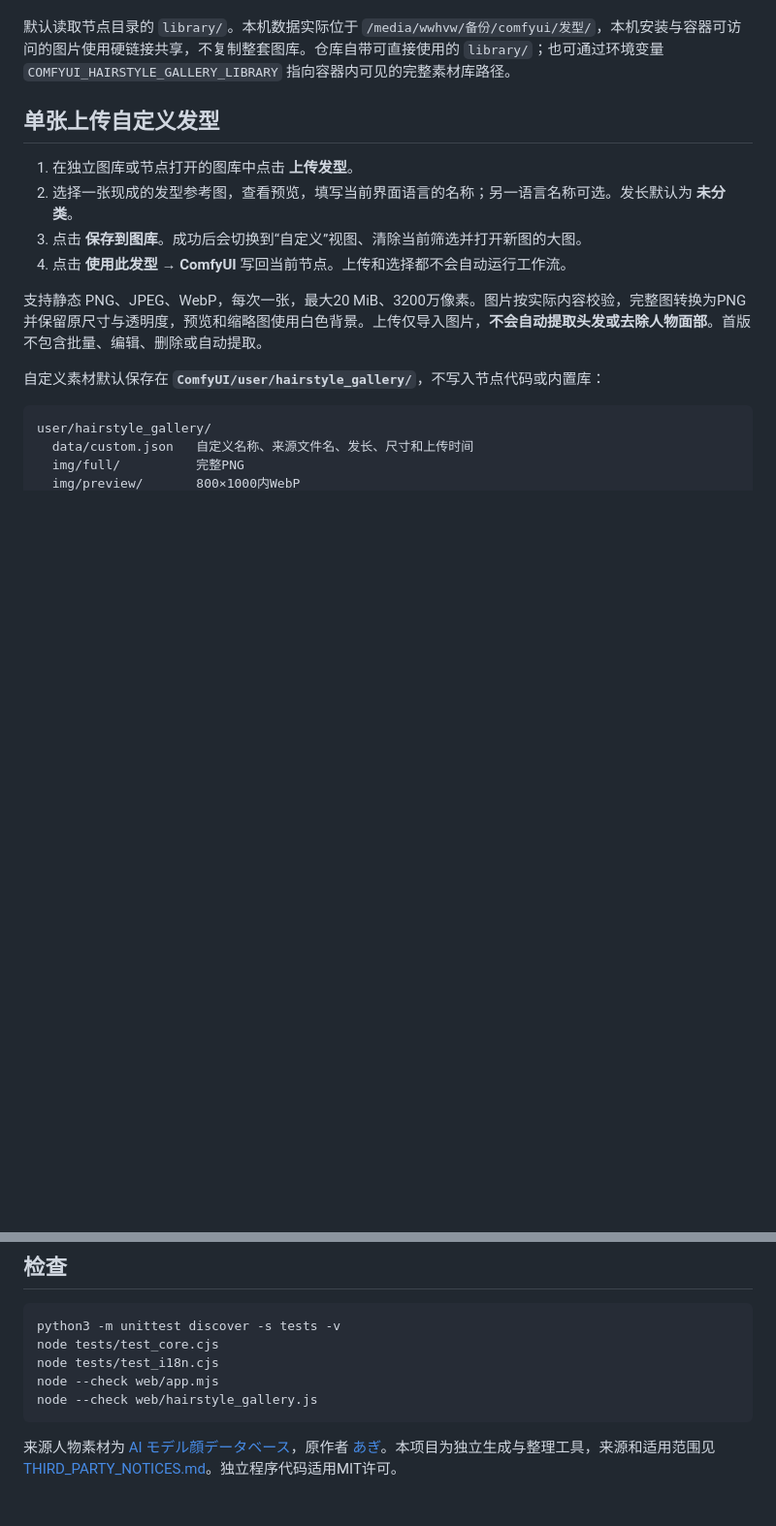
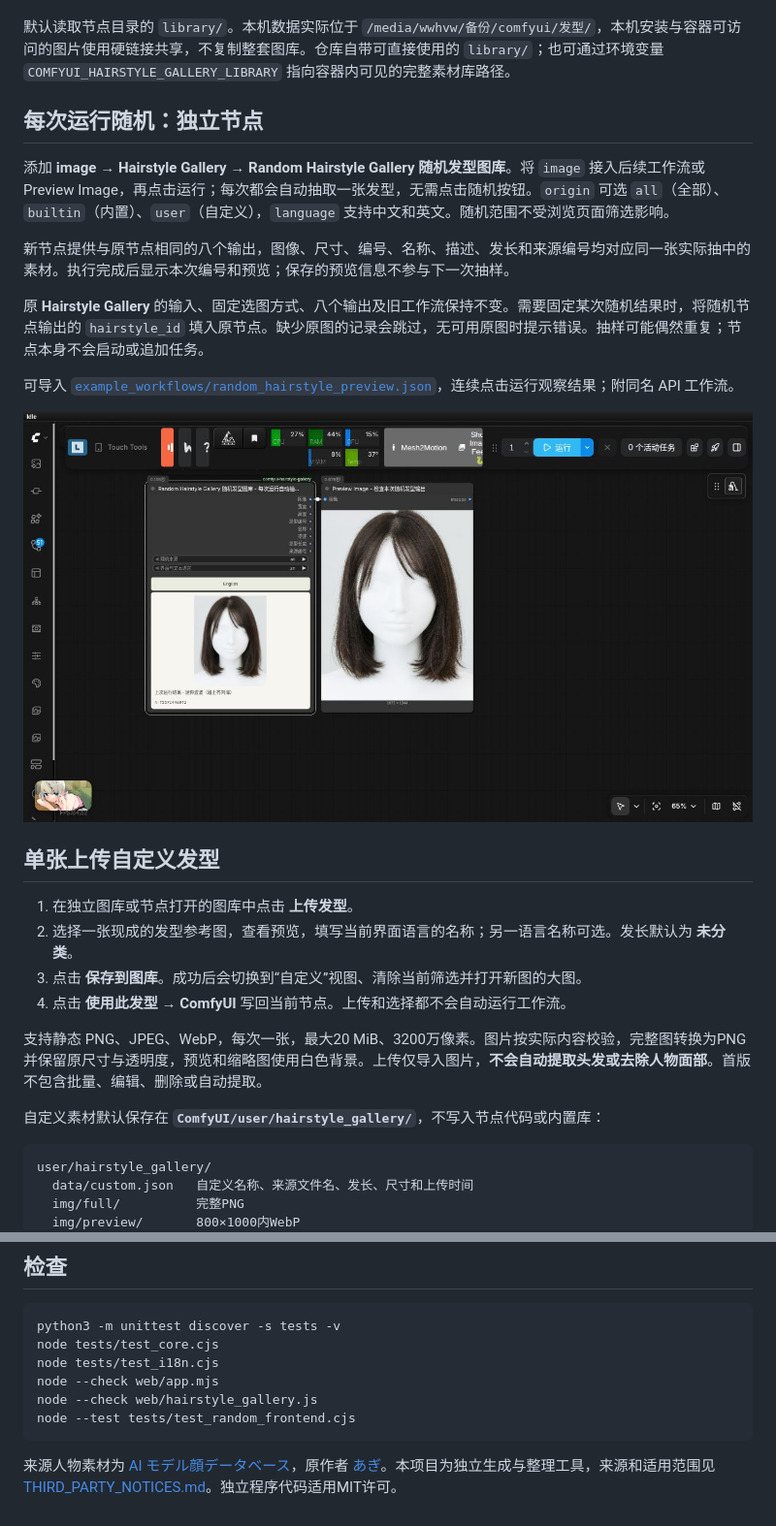
Before and after one commit to wangweihong/comfyui-hairstyle-gallery, a Markdown page: README.md, 2 parts joined by grey strips. Shown at 97% size. GitHub-like rendering; pictures changed too: docs/random-node.png (added); blank space fills up the shorter version.

Commit message:
Add separate hairstyle node that randomizes on every workflow run

````diff
--- a/README.md
+++ b/README.md
@@ -26,6 +26,18 @@ python -m pip install -r comfyui-hairstyle-gallery/requirements.txt
 按长度或发型风格筛选，也可以搜索中文名称、原始日文名称、发型ID或来源人像ID。打开大图并点击 **使用此发型 → ComfyUI**，选择会写回当前节点并更新预览，不会自动运行。
 
 默认读取节点目录的 `library/`。本机数据实际位于 `/media/wwhvw/备份/comfyui/发型/`，本机安装与容器可访问的图片使用硬链接共享，不复制整套图库。仓库自带可直接使用的 `library/`；也可通过环境变量 `COMFYUI_HAIRSTYLE_GALLERY_LIBRARY` 指向容器内可见的完整素材库路径。
+
+## 每次运行随机：独立节点
+
+添加 **image → Hairstyle Gallery → Random Hairstyle Gallery 随机发型图库**。将 `image` 接入后续工作流或 Preview Image，再点击运行；每次都会自动抽取一张发型，无需点击随机按钮。`origin` 可选 `all`（全部）、`builtin`（内置）、`user`（自定义），`language` 支持中文和英文。随机范围不受浏览页面筛选影响。
+
+新节点提供与原节点相同的八个输出，图像、尺寸、编号、名称、描述、发长和来源编号均对应同一张实际抽中的素材。执行完成后显示本次编号和预览；保存的预览信息不参与下一次抽样。
+
+原 **Hairstyle Gallery** 的输入、固定选图方式、八个输出及旧工作流保持不变。需要固定某次随机结果时，将随机节点输出的 `hairstyle_id` 填入原节点。缺少原图的记录会跳过，无可用原图时提示错误。抽样可能偶然重复；节点本身不会启动或追加任务。
+
+可导入 [`example_workflows/random_hairstyle_preview.json`](example_workflows/random_hairstyle_preview.json)，连续点击运行观察结果；附同名 API 工作流。
+
+![独立随机节点每次运行自动抽取发型](docs/random-node.png)
 
 ## 单张上传自定义发型
 
@@ -124,6 +136,7 @@ node tests/test_core.cjs
 node tests/test_i18n.cjs
 node --check web/app.mjs
 node --check web/hairstyle_gallery.js
+node --test tests/test_random_frontend.cjs
 ```
 
 来源人物素材为 [AI モデル顔データベース](https://ai-portrait-gallery.pages.dev/)，原作者 [あぎ](https://x.com/agi_aibusi)。本项目为独立生成与整理工具，来源和适用范围见 [THIRD_PARTY_NOTICES.md](THIRD_PARTY_NOTICES.md)。独立程序代码适用MIT许可。
````
Also changed, not shown: README.en.md (+13 -0 lines), docs/random-node-en.png (added), 10 other files.
